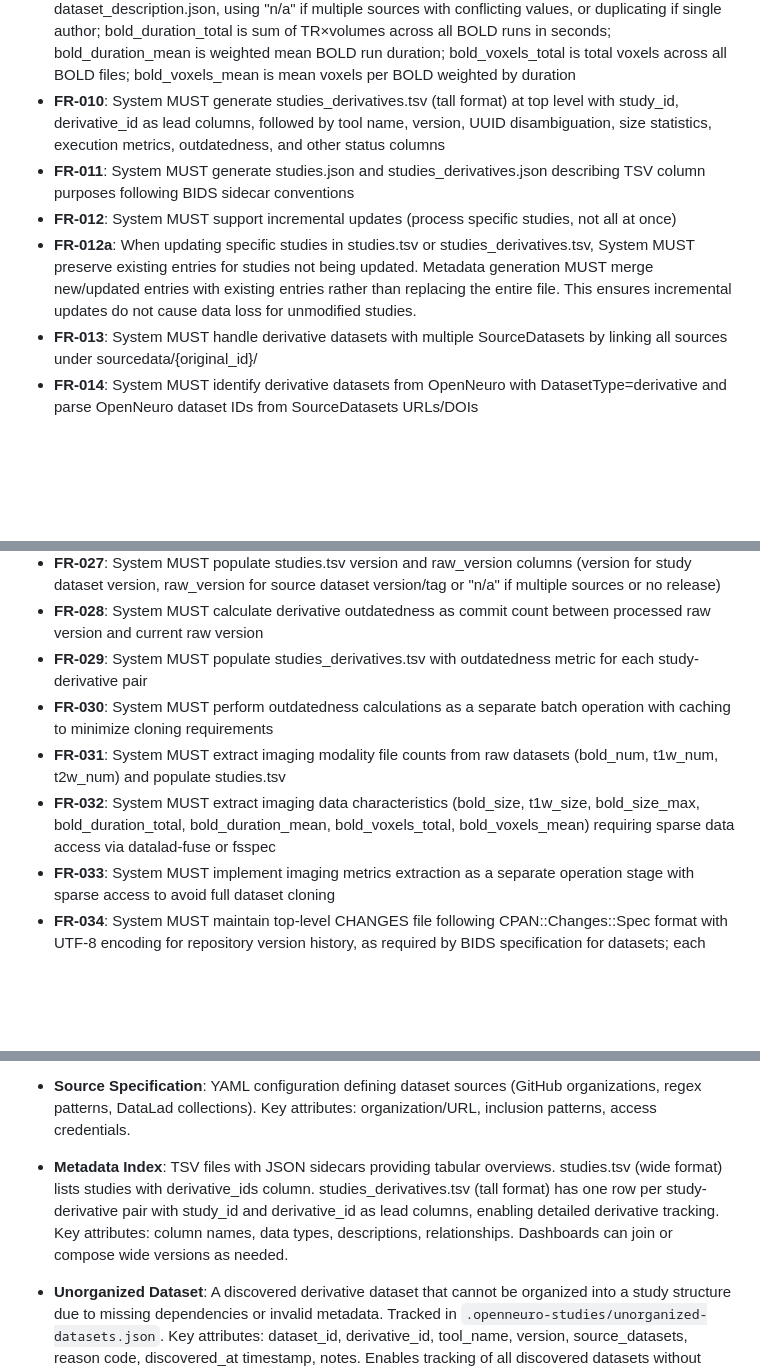
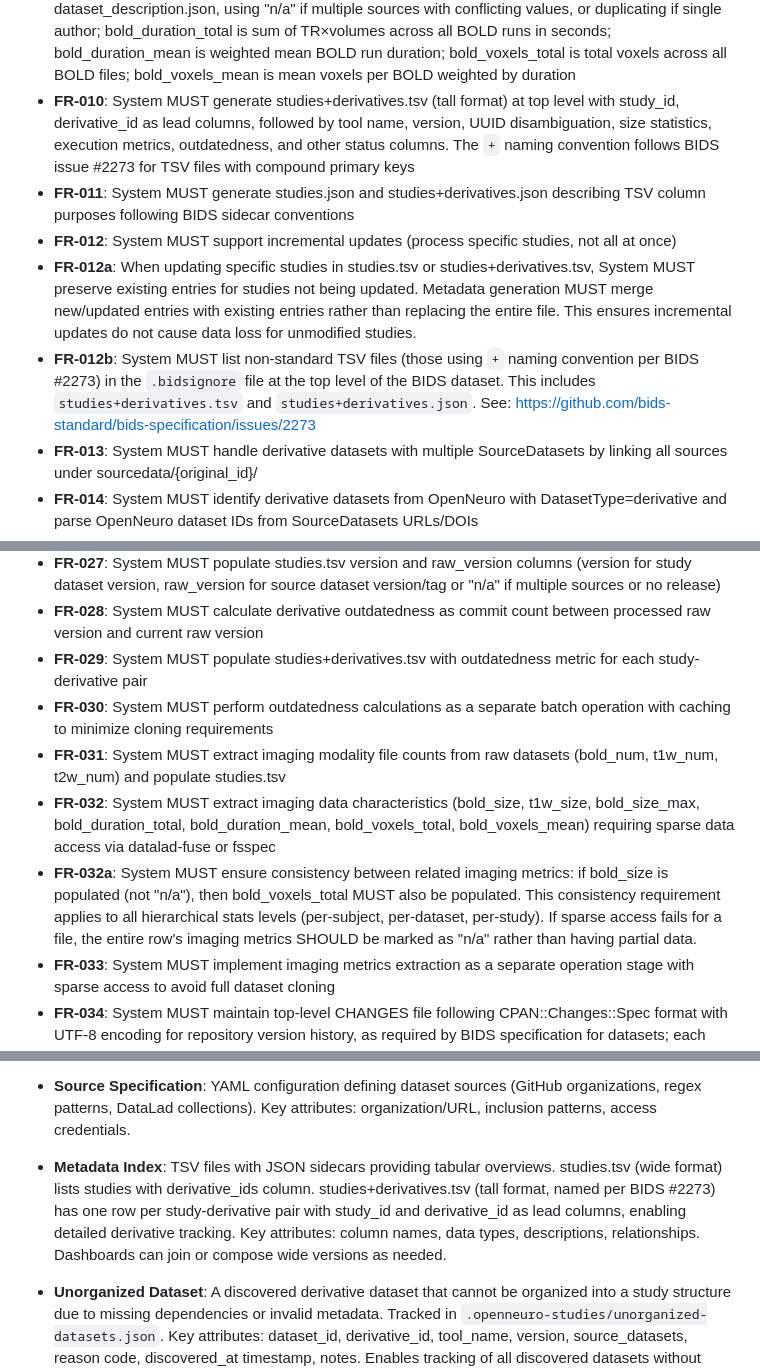
Before and after one commit to OpenNeuroStudies/OpenNeuroStudies, a Markdown page: specs/001-read-file-doc/spec.md, 3 parts joined by grey strips. Drawn GitHub-style; blank space fills up the shorter version.

```diff
--- a/specs/001-read-file-doc/spec.md
+++ b/specs/001-read-file-doc/spec.md
@@ -100,10 +100,11 @@ As a data quality manager, I need automated BIDS validation results stored for e
 - **FR-007**: System MUST generate GeneratedBy field with code provenance information
 - **FR-008**: System MUST copy or collate ReferencesAndLinks, License, Keywords, Acknowledgements, and Funding from source datasets
 - **FR-009**: System MUST generate studies.tsv with study_id, name, version, raw_version, bids_version, hed_version, license, authors, author_lead_raw, author_senior_raw, source_count, source_types, derivative_count, subjects_num, sessions_num, sessions_min, sessions_max, bold_num, t1w_num, t2w_num, bold_size, t1w_size, bold_size_max, bold_duration_total, bold_duration_mean, bold_voxels_total, bold_voxels_mean, datatypes, derivative_ids, and bids_valid columns. Column definitions: source_count is number of sourcedata subdatasets; source_types is comma-separated set of BIDS DatasetTypes from source datasets (e.g., "raw", "derivative", "raw,derivative"); derivative_count is number of derivative subdatasets; authors are from git shortlog of study dataset; author_lead_raw and author_senior_raw are first/last elements from Authors in raw dataset_description.json, using "n/a" if multiple sources with conflicting values, or duplicating if single author; bold_duration_total is sum of TR×volumes across all BOLD runs in seconds; bold_duration_mean is weighted mean BOLD run duration; bold_voxels_total is total voxels across all BOLD files; bold_voxels_mean is mean voxels per BOLD weighted by duration
-- **FR-010**: System MUST generate studies_derivatives.tsv (tall format) at top level with study_id, derivative_id as lead columns, followed by tool name, version, UUID disambiguation, size statistics, execution metrics, outdatedness, and other status columns
-- **FR-011**: System MUST generate studies.json and studies_derivatives.json describing TSV column purposes following BIDS sidecar conventions
+- **FR-010**: System MUST generate studies+derivatives.tsv (tall format) at top level with study_id, derivative_id as lead columns, followed by tool name, version, UUID disambiguation, size statistics, execution metrics, outdatedness, and other status columns. The `+` naming convention follows BIDS issue #2273 for TSV files with compound primary keys
+- **FR-011**: System MUST generate studies.json and studies+derivatives.json describing TSV column purposes following BIDS sidecar conventions
 - **FR-012**: System MUST support incremental updates (process specific studies, not all at once)
-- **FR-012a**: When updating specific studies in studies.tsv or studies_derivatives.tsv, System MUST preserve existing entries for studies not being updated. Metadata generation MUST merge new/updated entries with existing entries rather than replacing the entire file. This ensures incremental updates do not cause data loss for unmodified studies.
+- **FR-012a**: When updating specific studies in studies.tsv or studies+derivatives.tsv, System MUST preserve existing entries for studies not being updated. Metadata generation MUST merge new/updated entries with existing entries rather than replacing the entire file. This ensures incremental updates do not cause data loss for unmodified studies.
+- **FR-012b**: System MUST list non-standard TSV files (those using `+` naming convention per BIDS #2273) in the `.bidsignore` file at the top level of the BIDS dataset. This includes `studies+derivatives.tsv` and `studies+derivatives.json`. See: https://github.com/bids-standard/bids-specification/issues/2273
 - **FR-013**: System MUST handle derivative datasets with multiple SourceDatasets by linking all sources under sourcedata/{original_id}/
 - **FR-014**: System MUST identify derivative datasets from OpenNeuro with DatasetType=derivative and parse OpenNeuro dataset IDs from SourceDatasets URLs/DOIs
 - **FR-015**: System MUST run bids-validator on study datasets and store outputs under `derivatives/bids-validator/` directory with files: `version.txt` (validator version from `--version`), `report.json` (machine-readable JSON results), `report.txt` (human-readable summary). Validation SHOULD be skipped for studies with no commits since last validation (--when=new-commits default)
@@ -128,10 +129,11 @@ As a data quality manager, I need automated BIDS validation results stored for e
 - **FR-026**: System MUST fetch CHANGES file to determine version when git tags are unavailable, avoiding full clone
 - **FR-027**: System MUST populate studies.tsv version and raw_version columns (version for study dataset version, raw_version for source dataset version/tag or "n/a" if multiple sources or no release)
 - **FR-028**: System MUST calculate derivative outdatedness as commit count between processed raw version and current raw version
-- **FR-029**: System MUST populate studies_derivatives.tsv with outdatedness metric for each study-derivative pair
+- **FR-029**: System MUST populate studies+derivatives.tsv with outdatedness metric for each study-derivative pair
 - **FR-030**: System MUST perform outdatedness calculations as a separate batch operation with caching to minimize cloning requirements
 - **FR-031**: System MUST extract imaging modality file counts from raw datasets (bold_num, t1w_num, t2w_num) and populate studies.tsv
 - **FR-032**: System MUST extract imaging data characteristics (bold_size, t1w_size, bold_size_max, bold_duration_total, bold_duration_mean, bold_voxels_total, bold_voxels_mean) requiring sparse data access via datalad-fuse or fsspec
+- **FR-032a**: System MUST ensure consistency between related imaging metrics: if bold_size is populated (not "n/a"), then bold_voxels_total MUST also be populated. This consistency requirement applies to all hierarchical stats levels (per-subject, per-dataset, per-study). If sparse access fails for a file, the entire row's imaging metrics SHOULD be marked as "n/a" rather than having partial data.
 - **FR-033**: System MUST implement imaging metrics extraction as a separate operation stage with sparse access to avoid full dataset cloning
 - **FR-034**: System MUST maintain top-level CHANGES file following CPAN::Changes::Spec format with UTF-8 encoding for repository version history, as required by BIDS specification for datasets; each CHANGES entry MUST be accompanied by a matching git tag (e.g., version 0.20251009.0 requires tag `0.20251009.0`)
 - **FR-035**: System MUST track all discovered but unorganized datasets in `.openneuro-studies/unorganized-datasets.json` with reason codes (e.g., `raw_dataset_not_found`, `invalid_source_reference`, `multi_source_incomplete`)
@@ -160,7 +162,7 @@ As a data quality manager, I need automated BIDS validation results stored for e
 
 - **Source Specification**: YAML configuration defining dataset sources (GitHub organizations, regex patterns, DataLad collections). Key attributes: organization/URL, inclusion patterns, access credentials.
 
-- **Metadata Index**: TSV files with JSON sidecars providing tabular overviews. studies.tsv (wide format) lists studies with derivative_ids column. studies_derivatives.tsv (tall format) has one row per study-derivative pair with study_id and derivative_id as lead columns, enabling detailed derivative tracking. Key attributes: column names, data types, descriptions, relationships. Dashboards can join or compose wide versions as needed.
+- **Metadata Index**: TSV files with JSON sidecars providing tabular overviews. studies.tsv (wide format) lists studies with derivative_ids column. studies+derivatives.tsv (tall format, named per BIDS #2273) has one row per study-derivative pair with study_id and derivative_id as lead columns, enabling detailed derivative tracking. Key attributes: column names, data types, descriptions, relationships. Dashboards can join or compose wide versions as needed.
 
 - **Unorganized Dataset**: A discovered derivative dataset that cannot be organized into a study structure due to missing dependencies or invalid metadata. Tracked in `.openneuro-studies/unorganized-datasets.json`. Key attributes: dataset_id, derivative_id, tool_name, version, source_datasets, reason code, discovered_at timestamp, notes. Enables tracking of all discovered datasets without silent failures.
 
```
Also changed, not shown: other parts of specs/001-read-file-doc/spec.md (+4 -4 lines).
